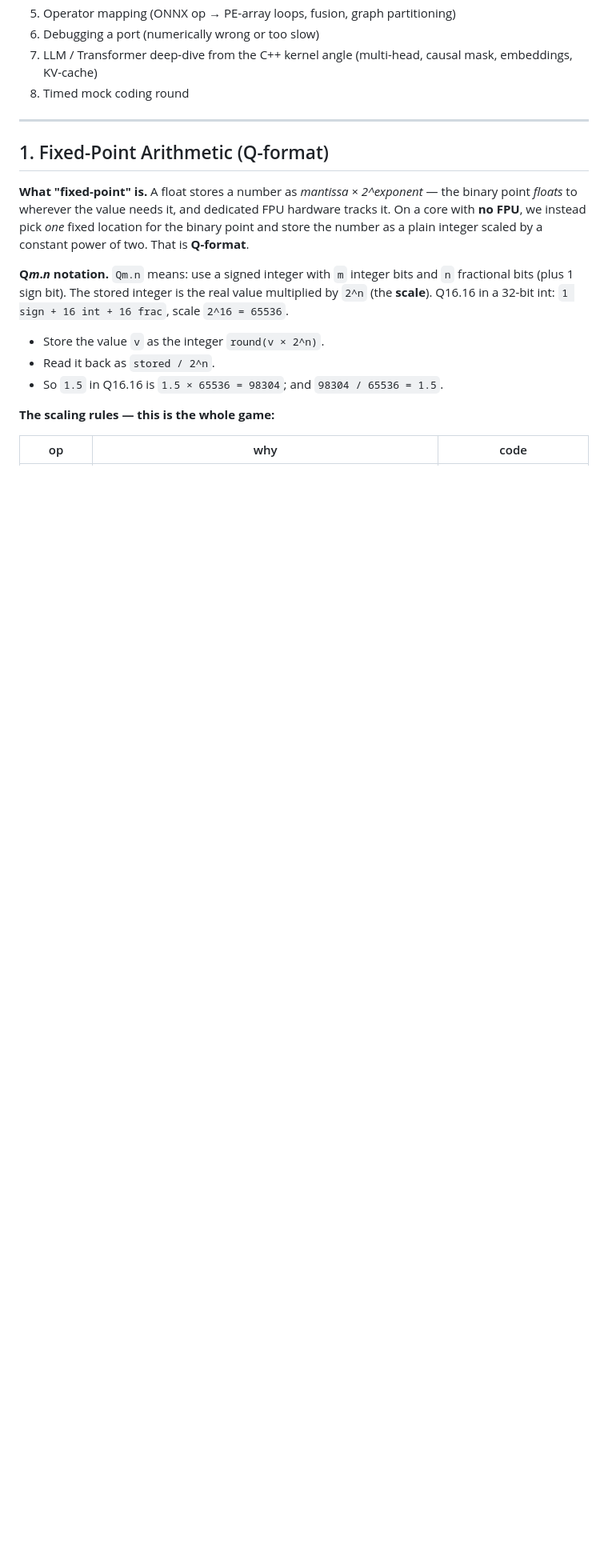
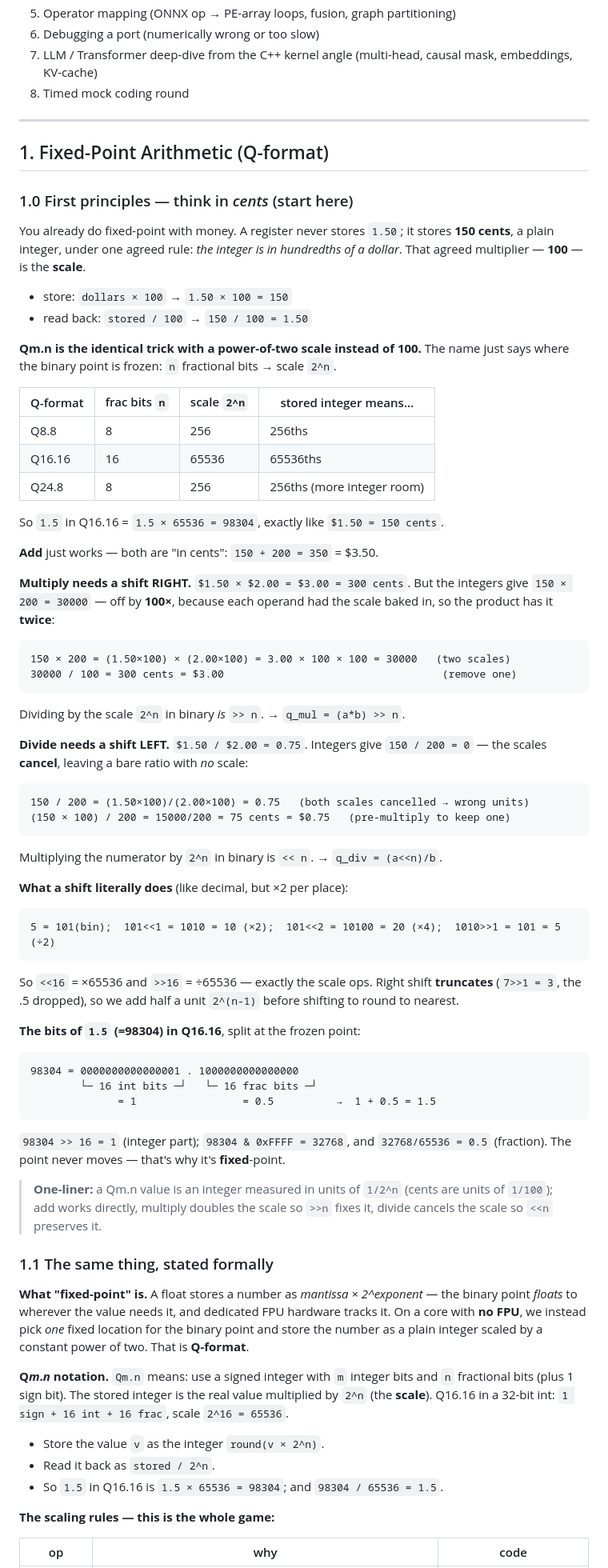
Before and after one commit to Yalee104/Programming-Review, a Markdown page: kernel_interview_prep.md, the part around the change. Shown at 80% size. GitHub-like rendering; blank space fills up the shorter version.

Commit message:
Topic 1: add cents-first on-ramp for Qm.n and shift intuition
Prepend a first-principles subsection to section 1 that teaches Q-format
via the money/cents analogy: scale as a multiplier, why multiply shifts
right (double scale) and divide shifts left (cancelled scale), what a bit
shift literally does, and the bit-layout of 1.5 in Q16.16.

Co-Authored-By: Claude Opus 4.8 <noreply@anthropic.com>
Claude-Session: https://claude.ai/code/session_01VwUREbp7ZxUSgBRPKrwUp5

````diff
--- a/kernel_interview_prep.md
+++ b/kernel_interview_prep.md
@@ -27,6 +27,70 @@ Quadric/Chimera-style operator kernels this tutorial builds toward.
 ---
 
 ## 1. Fixed-Point Arithmetic (Q-format)
+
+### 1.0 First principles — think in *cents* (start here)
+
+You already do fixed-point with money. A register never stores `1.50`; it stores
+**150 cents**, a plain integer, under one agreed rule: *the integer is in
+hundredths of a dollar*. That agreed multiplier — **100** — is the **scale**.
+
+- store: `dollars × 100` → `1.50 × 100 = 150`
+- read back: `stored / 100` → `150 / 100 = 1.50`
+
+**Qm.n is the identical trick with a power-of-two scale instead of 100.** The
+name just says where the binary point is frozen: `n` fractional bits → scale
+`2^n`.
+
+| Q-format | frac bits `n` | scale `2^n` | stored integer means… |
+|----------|--------------|-------------|-----------------------|
+| Q8.8   | 8  | 256   | 256ths |
+| Q16.16 | 16 | 65536 | 65536ths |
+| Q24.8  | 8  | 256   | 256ths (more integer room) |
+
+So `1.5` in Q16.16 = `1.5 × 65536 = 98304`, exactly like `$1.50 = 150 cents`.
+
+**Add** just works — both are "in cents": `150 + 200 = 350` = $3.50.
+
+**Multiply needs a shift RIGHT.** `$1.50 × $2.00 = $3.00 = 300 cents`. But the
+integers give `150 × 200 = 30000` — off by **100×**, because each operand had the
+scale baked in, so the product has it **twice**:
+```
+150 × 200 = (1.50×100) × (2.00×100) = 3.00 × 100 × 100 = 30000   (two scales)
+30000 / 100 = 300 cents = $3.00                                   (remove one)
+```
+Dividing by the scale `2^n` in binary *is* `>> n`. → `q_mul = (a*b) >> n`.
+
+**Divide needs a shift LEFT.** `$1.50 / $2.00 = 0.75`. Integers give
+`150 / 200 = 0` — the scales **cancel**, leaving a bare ratio with *no* scale:
+```
+150 / 200 = (1.50×100)/(2.00×100) = 0.75   (both scales cancelled → wrong units)
+(150 × 100) / 200 = 15000/200 = 75 cents = $0.75   (pre-multiply to keep one)
+```
+Multiplying the numerator by `2^n` in binary is `<< n`. → `q_div = (a<<n)/b`.
+
+**What a shift literally does** (like decimal, but ×2 per place):
+```
+5 = 101(bin);  101<<1 = 1010 = 10 (×2);  101<<2 = 10100 = 20 (×4);  1010>>1 = 101 = 5 (÷2)
+```
+So `<<16` = ×65536 and `>>16` = ÷65536 — exactly the scale ops. Right shift
+**truncates** (`7>>1 = 3`, the .5 dropped), so we add half a unit `2^(n-1)`
+before shifting to round to nearest.
+
+**The bits of `1.5` (=98304) in Q16.16**, split at the frozen point:
+```
+98304 = 0000000000000001 . 1000000000000000
+        └─ 16 int bits ─┘   └─ 16 frac bits ─┘
+              = 1                 = 0.5          →  1 + 0.5 = 1.5
+```
+`98304 >> 16 = 1` (integer part); `98304 & 0xFFFF = 32768`, and
+`32768/65536 = 0.5` (fraction). The point never moves — that's why it's
+**fixed**-point.
+
+> **One-liner:** a Qm.n value is an integer measured in units of `1/2^n` (cents
+> are units of `1/100`); add works directly, multiply doubles the scale so `>>n`
+> fixes it, divide cancels the scale so `<<n` preserves it.
+
+### 1.1 The same thing, stated formally
 
 **What "fixed-point" is.** A float stores a number as *mantissa × 2^exponent* —
 the binary point *floats* to wherever the value needs it, and dedicated FPU
````
